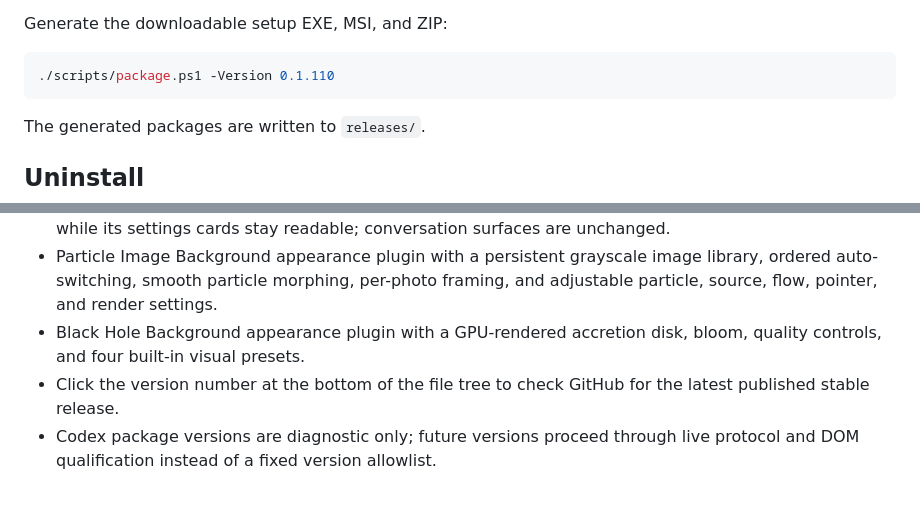
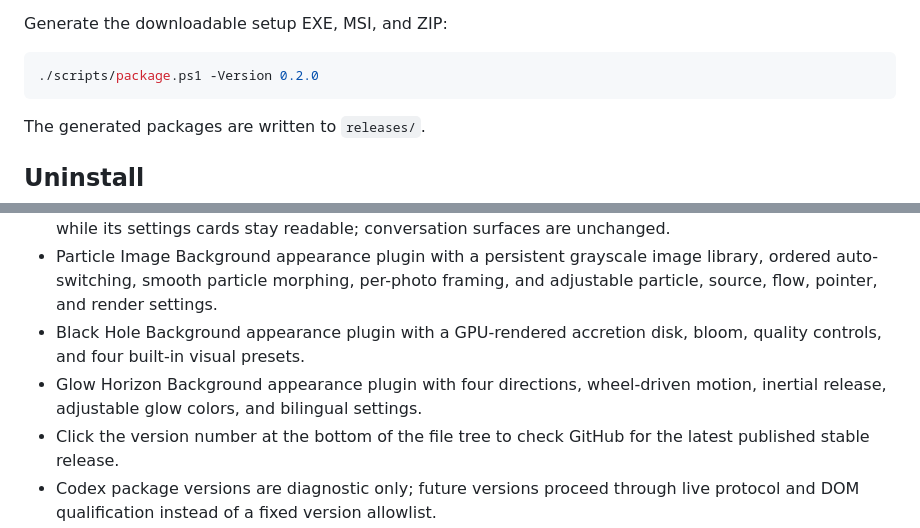
Before and after one commit to Rice-dog/code-codex, a Markdown page: README.md, 2 parts joined by grey strips. Rendered like a GitHub page; blank space fills up the shorter version.

````diff
--- a/README.md
+++ b/README.md
@@ -86,7 +86,7 @@ The generated EXE files are written to `target/release/`, including:
 Generate the downloadable setup EXE, MSI, and ZIP:
 
 ```powershell
-./scripts/package.ps1 -Version 0.1.110
+./scripts/package.ps1 -Version 0.2.0
 ```
 
 The generated packages are written to `releases/`.
@@ -116,6 +116,7 @@ that shortcut. MSI installs can also be removed from Windows **Installed apps**.
 - When Particle Image Background is active, the native Codex Settings surface can remain transparent while its settings cards stay readable; conversation surfaces are unchanged.
 - Particle Image Background appearance plugin with a persistent grayscale image library, ordered auto-switching, smooth particle morphing, per-photo framing, and adjustable particle, source, flow, pointer, and render settings.
 - Black Hole Background appearance plugin with a GPU-rendered accretion disk, bloom, quality controls, and four built-in visual presets.
+- Glow Horizon Background appearance plugin with four directions, wheel-driven motion, inertial release, adjustable glow colors, and bilingual settings.
 - Click the version number at the bottom of the file tree to check GitHub for the latest published stable release.
 - Codex package versions are diagnostic only; future versions proceed through live protocol and DOM qualification instead of a fixed version allowlist.
 - Local CSV table previews with quoted fields, embedded line breaks, sticky headers, and bounded rendering.
````
Also changed, not shown: other parts of README.md (+14 -5 lines), README.zh-CN.md (+13 -6 lines), releases/README.md (+13 -0 lines), docs/screenshots/glow-horizon-background.png (added), 15 other files.
